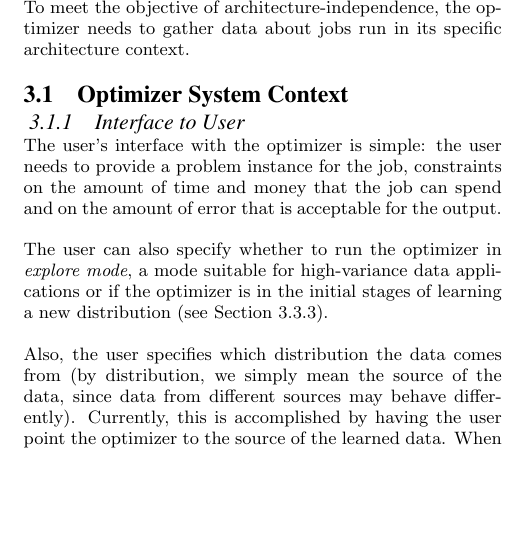
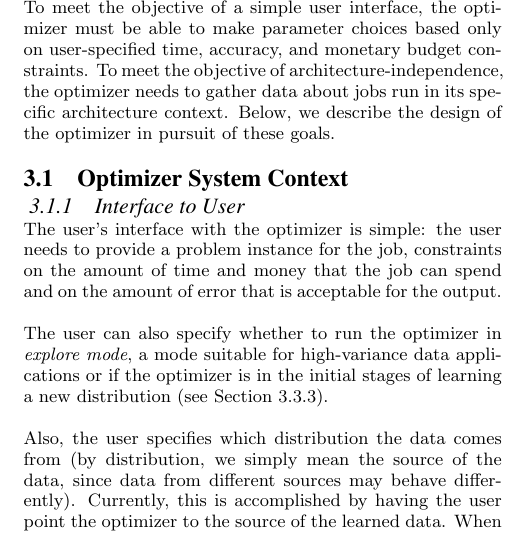
Before and after one commit to tselil/distML, a LaTeX paper (Paper/CS262_paper.tex, which reads Paper/optdesign.tex): part of one column of page 2 of 3, cut so that both start at the same text, the shorter picture padded with empty space. Compiled offline with pdfLaTeX.

Commit message:
working on optdesign

```diff
--- a/Paper/optdesign.tex
+++ b/Paper/optdesign.tex
@@ -1,9 +1,13 @@
 % !TeX root =
 
 When designing the optimizer, our goals were to provide a simple
-interface to the user and ensure architecture-independence. To meet
+interface to the user and ensure architecture-independence. To meet the
+objective of a simple user interface, the optimizer must be able to
+make parameter choices based only on user-specified time, accuracy, and
+monetary budget constraints. To meet
 the objective of architecture-independence, the optimizer needs to gather
-data about jobs run in its specific architecture context.
+data about jobs run in its specific architecture context. Below,
+we describe the design of the optimizer in pursuit of these goals.
 
 \subsection{Optimizer System Context}
 
```
